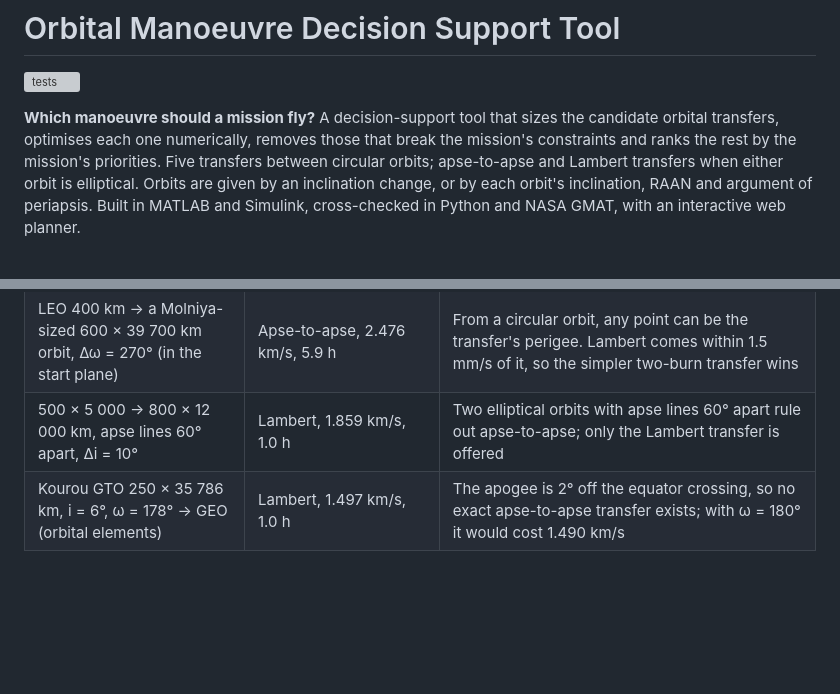
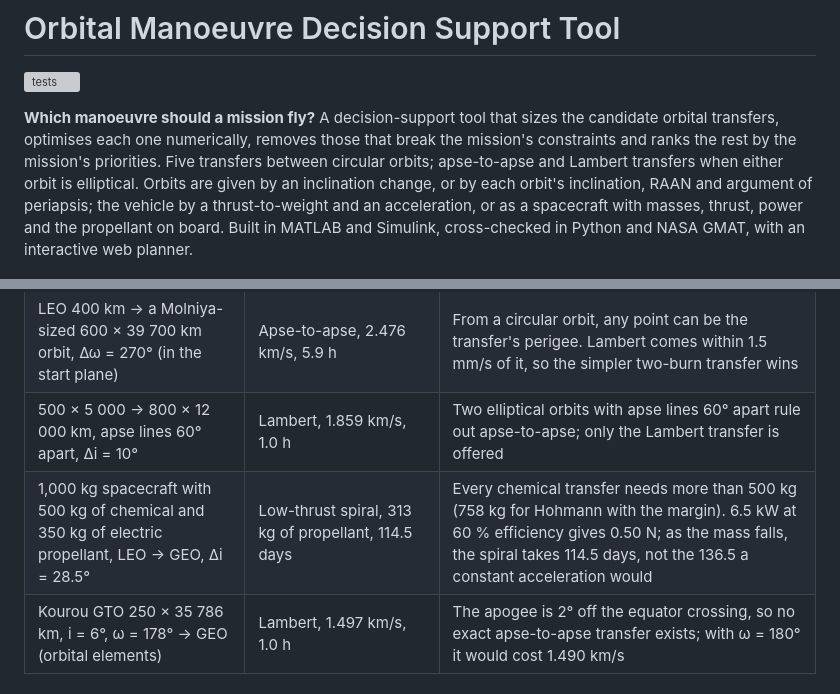
Before and after one commit to satwiksharma01/orbital-manoeuvre-decision-support, a Markdown page: README.md, 2 parts joined by grey strips. Drawn GitHub-style; blank space fills up the shorter version; grey boxes are pictures that could not be loaded.

```diff
--- a/README.md
+++ b/README.md
@@ -2,7 +2,7 @@
 
 [![tests](https://github.com/satwiksharma01/orbital-manoeuvre-decision-support/actions/workflows/tests.yml/badge.svg)](https://github.com/satwiksharma01/orbital-manoeuvre-decision-support/actions/workflows/tests.yml)
 
-**Which manoeuvre should a mission fly?** A decision-support tool that sizes the candidate orbital transfers, optimises each one numerically, removes those that break the mission's constraints and ranks the rest by the mission's priorities. Five transfers between circular orbits; apse-to-apse and Lambert transfers when either orbit is elliptical. Orbits are given by an inclination change, or by each orbit's inclination, RAAN and argument of periapsis. Built in MATLAB and Simulink, cross-checked in Python and NASA GMAT, with an interactive web planner.
+**Which manoeuvre should a mission fly?** A decision-support tool that sizes the candidate orbital transfers, optimises each one numerically, removes those that break the mission's constraints and ranks the rest by the mission's priorities. Five transfers between circular orbits; apse-to-apse and Lambert transfers when either orbit is elliptical. Orbits are given by an inclination change, or by each orbit's inclination, RAAN and argument of periapsis; the vehicle by a thrust-to-weight and an acceleration, or as a spacecraft with masses, thrust, power and the propellant on board. Built in MATLAB and Simulink, cross-checked in Python and NASA GMAT, with an interactive web planner.
 
 ![Web planner demo: picking example missions, circular and elliptical (GTO → GEO, LEO → Molniya), re-ranks the manoeuvres and draws each transfer](assets/demo.gif)
 
@@ -29,6 +29,7 @@ Given an initial and a target orbit (circular, or elliptical with a periapsis an
 | GTO 250 × 35 786 km → GEO, Δi = 28.5° | Apse-to-apse: one apogee burn, 1.833 km/s | The burn at apogee both circularises and turns the plane. The Lambert search finds the same 1.833 km/s by coasting to apogee first; NASA GMAT's own targeting agrees to 0.05 mm/s |
 | LEO 400 km → a Molniya-sized 600 × 39 700 km orbit, Δω = 270° (in the start plane) | Apse-to-apse, 2.476 km/s, 5.9 h | From a circular orbit, any point can be the transfer's perigee. Lambert comes within 1.5 mm/s of it, so the simpler two-burn transfer wins |
 | 500 × 5 000 → 800 × 12 000 km, apse lines 60° apart, Δi = 10° | Lambert, 1.859 km/s, 1.0 h | Two elliptical orbits with apse lines 60° apart rule out apse-to-apse; only the Lambert transfer is offered |
+| 1,000 kg spacecraft with 500 kg of chemical and 350 kg of electric propellant, LEO → GEO, Δi = 28.5° | Low-thrust spiral, 313 kg of propellant, 114.5 days | Every chemical transfer needs more than 500 kg (758 kg for Hohmann with the margin). 6.5 kW at 60 % efficiency gives 0.50 N; as the mass falls, the spiral takes 114.5 days, not the 136.5 a constant acceleration would |
 | Kourou GTO 250 × 35 786 km, i = 6°, ω = 178° → GEO (orbital elements) | Lambert, 1.497 km/s, 1.0 h | The apogee is 2° off the equator crossing, so no exact apse-to-apse transfer exists; with ω = 180° it would cost 1.490 km/s |
 
 ## Verification
```
Also changed, not shown: other parts of README.md (+10 -4 lines), CHANGELOG.md (+3 -1 lines).
